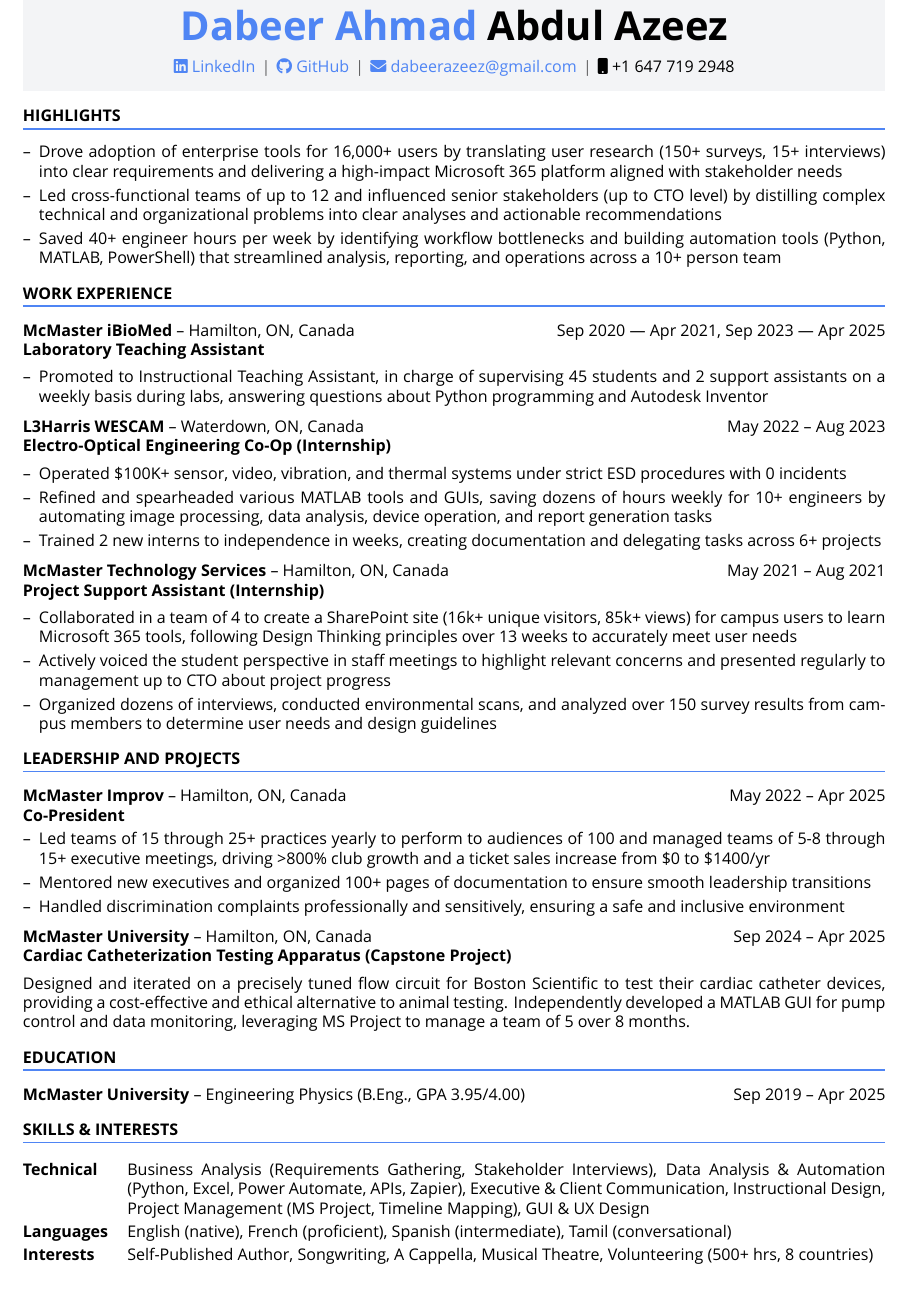
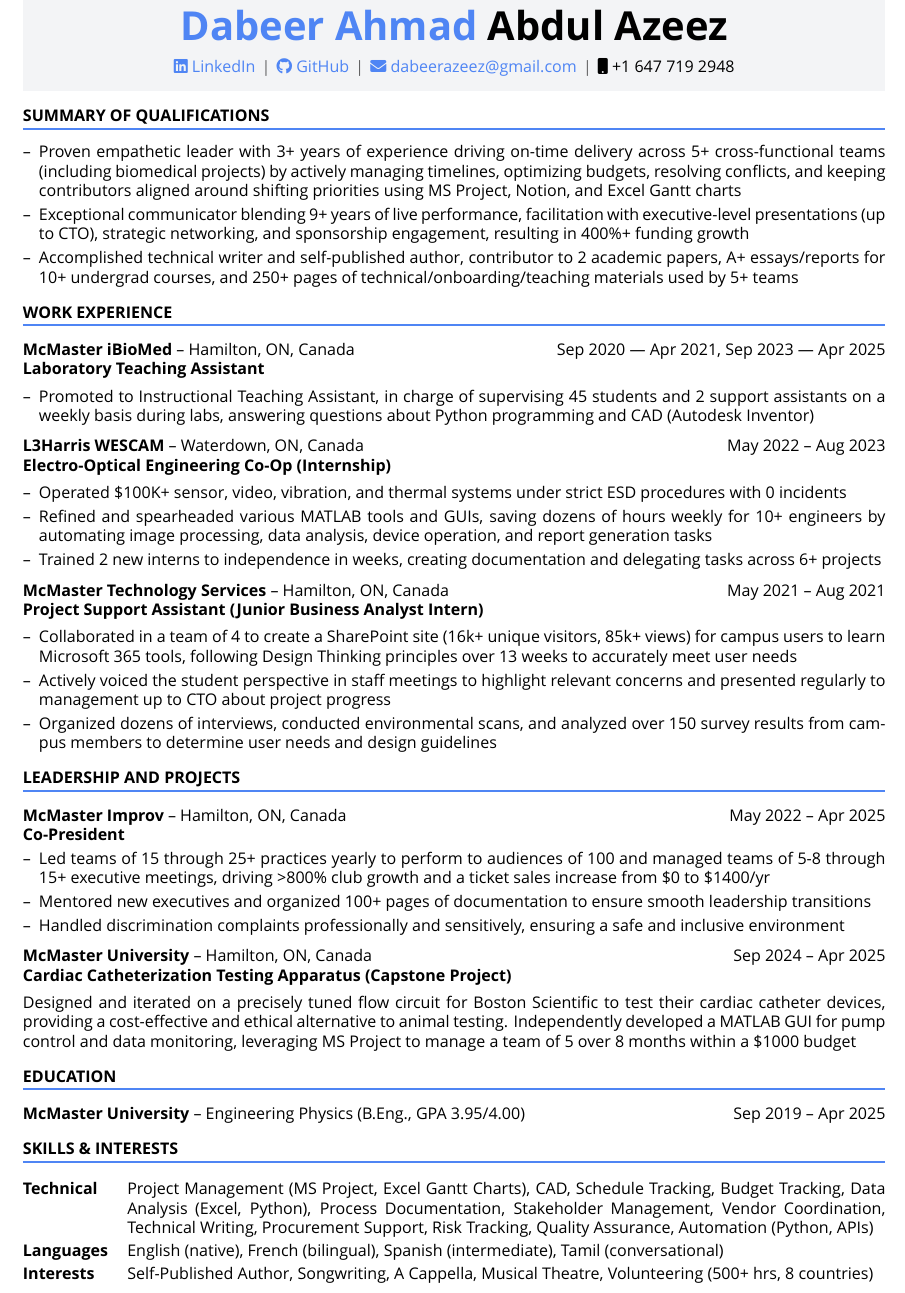
Before and after one commit to DabeerAzeez/cv-and-resume, a LaTeX CV (cv_one_page.tex): part of the page, cut so that both start at the same text. Compiled offline with XeLaTeX; a missing font is replaced by an installed copy or a similar font.

Commit message:
Update one page CV

```diff
--- a/cv_one_page.tex
+++ b/cv_one_page.tex
@@ -133,12 +133,12 @@
 % Professional highlight reel highlighting key qualifications and value proposition
 % This is a static section that provides a high-level overview of the candidate's
 % background, skills, and career focus without being tied to specific experiences
-\section{HIGHLIGHTS}
+\section{SUMMARY OF QUALIFICATIONS}
 
 \begin{itemize}[nosep,after=\strut, leftmargin=1em, itemsep=3pt,label=--]
-  \item Drove adoption of enterprise tools for 16{,}000+ users by translating user research (150+ surveys, 15+ interviews) into clear requirements and delivering a high-impact Microsoft 365 platform aligned with stakeholder needs
-  \item Led cross-functional teams of up to 12 and influenced senior stakeholders (up to CTO level) by distilling complex technical and organizational problems into clear analyses and actionable recommendations
-  \item Saved 40+ engineer hours per week by identifying workflow bottlenecks and building automation tools (Python, MATLAB, PowerShell) that streamlined analysis, reporting, and operations across a 10+ person team
+  \item Proven empathetic leader with 3+ years of experience driving on-time delivery across 5+ cross-functional teams (including biomedical projects) by actively managing timelines, optimizing budgets, resolving conflicts, and keeping contributors aligned around shifting priorities using MS Project, Notion, and Excel Gantt charts
+  \item Exceptional communicator blending 9+ years of live performance, facilitation with executive-level presentations (up to CTO), strategic networking, and sponsorship engagement, resulting in 400\%+ funding growth
+  \item Accomplished technical writer and self-published author, contributor to 2 academic papers, A+ essays/reports for 10+ undergrad courses, and 250+ pages of technical/onboarding/teaching materials used by 5+ teams
 \end{itemize}
 
 %----------------------------------------------------------------------------------------
@@ -158,7 +158,7 @@
 \end{tabularx}
 
 \begin{itemize}[nosep,after=\strut, leftmargin=1em, itemsep=3pt,label=--]
-  \item Promoted to Instructional Teaching Assistant, in charge of supervising 45 students and 2 support assistants on a weekly basis during labs, answering questions about Python programming and Autodesk Inventor
+  \item Promoted to Instructional Teaching Assistant, in charge of supervising 45 students and 2 support assistants on a weekly basis during labs, answering questions about Python programming and CAD (Autodesk Inventor)
 \end{itemize}
 
 % L3Harris WESCAM - Waterdown, ON, Canada - Electro-Optical Engineering Co-Op (Internship)
@@ -182,7 +182,7 @@
 \begin{minipage}[t]{\linewidth}
   \textbf{McMaster Technology Services}
  -- Hamilton, ON, Canada \\
-  \textbf{Project Support Assistant (Internship)}
+  \textbf{Project Support Assistant (Junior Business Analyst Intern)}
 \end{minipage}
 &     May 2021 -- Aug 2021
 \end{tabularx}
@@ -221,7 +221,7 @@
   &     Sep 2024 -- Apr 2025
   \end{tabularx}
 
-Designed and iterated on a precisely tuned flow circuit for Boston Scientific to test their cardiac catheter devices, providing a cost-effective and ethical alternative to animal testing. Independently developed a MATLAB GUI for pump control and data monitoring, leveraging MS Project to manage a team of 5 over 8 months.
+Designed and iterated on a precisely tuned flow circuit for Boston Scientific to test their cardiac catheter devices, providing a cost-effective and ethical alternative to animal testing. Independently developed a MATLAB GUI for pump control and data monitoring, leveraging MS Project to manage a team of 5 over 8 months within a \$1000 budget
 
 %----------------------------------------------------------------------------------------
 % EDUCATION
@@ -242,9 +242,9 @@
 \section{SKILLS \& INTERESTS}
 \renewcommand{\arraystretch}{1.2} % Increase row height for better readability
 \begin{tabularx}{\linewidth}{@{}l X@{}}
-\textbf{Technical} & \normalsize{Business Analysis (Requirements Gathering, Stakeholder Interviews), Data Analysis \& Automation (Python, Excel, Power Automate, APIs, Zapier), Executive \& Client Communication, Instructional Design, Project Management (MS Project, Timeline Mapping), GUI \& UX Design} \\
-\textbf{Languages} & \normalsize{English (native), French (proficient), Spanish (intermediate), Tamil (conversational)}\\
-\textbf{Interests} & Self-Published Author, Songwriting, A Cappella, Musical Theatre, Volunteering (500+ hrs, 8 countries)
+\textbf{Technical} & \normalsize{Project Management (MS Project, Excel Gantt Charts), CAD, Schedule Tracking, Budget Tracking, Data Analysis (Excel, Python), Process Documentation, Stakeholder Management, Vendor Coordination, Technical Writing, Procurement Support, Risk Tracking, Quality Assurance, Automation (Python, APIs)}\\
+\textbf{Languages} & \normalsize{English (native), French (bilingual), Spanish (intermediate), Tamil (conversational)}\\
+\textbf{Interests} & \normalsize{Self-Published Author, Songwriting, A Cappella, Musical Theatre, Volunteering (500+ hrs, 8 countries)}
 \end{tabularx}
 
 \end{document}
```
